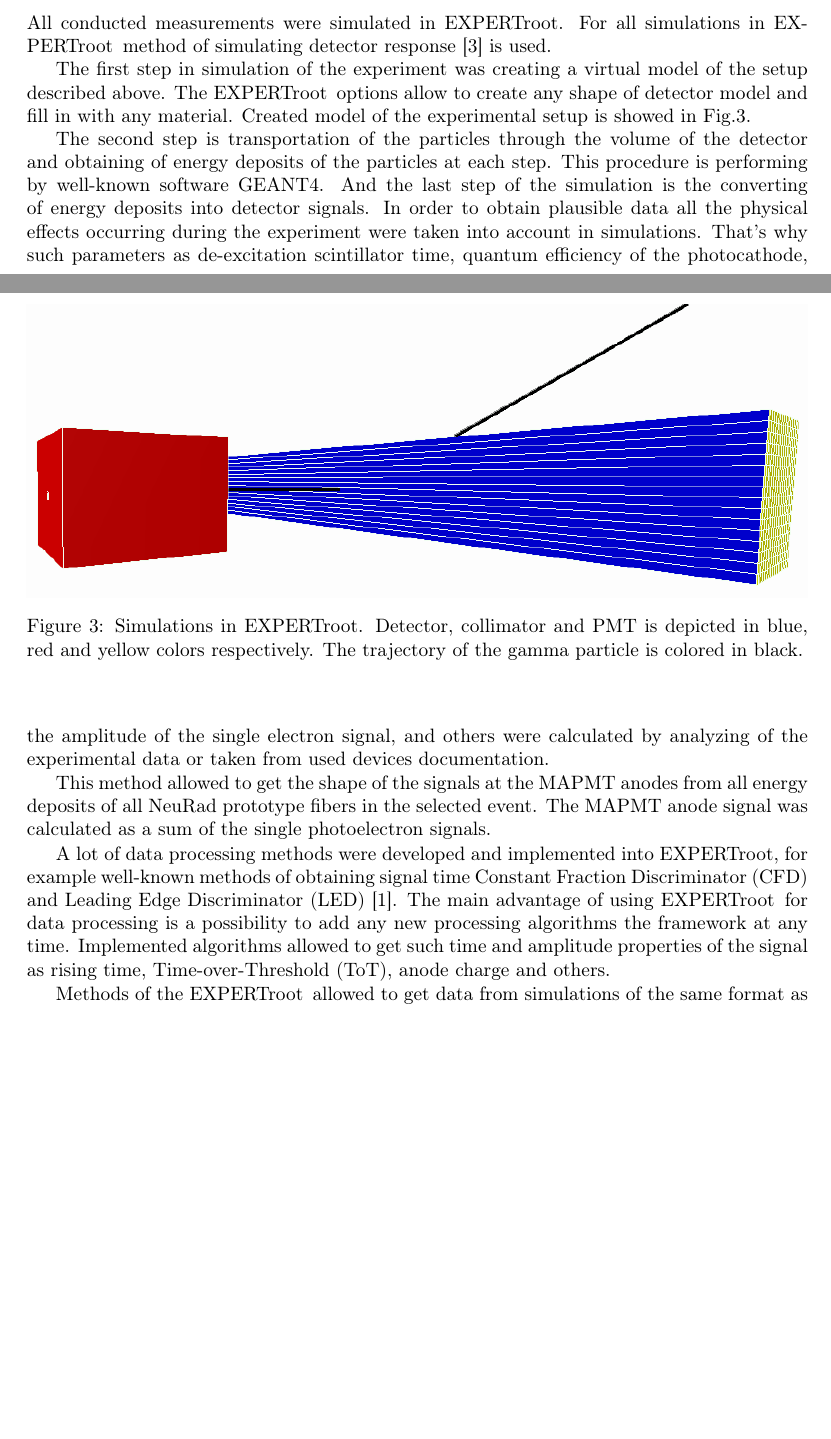
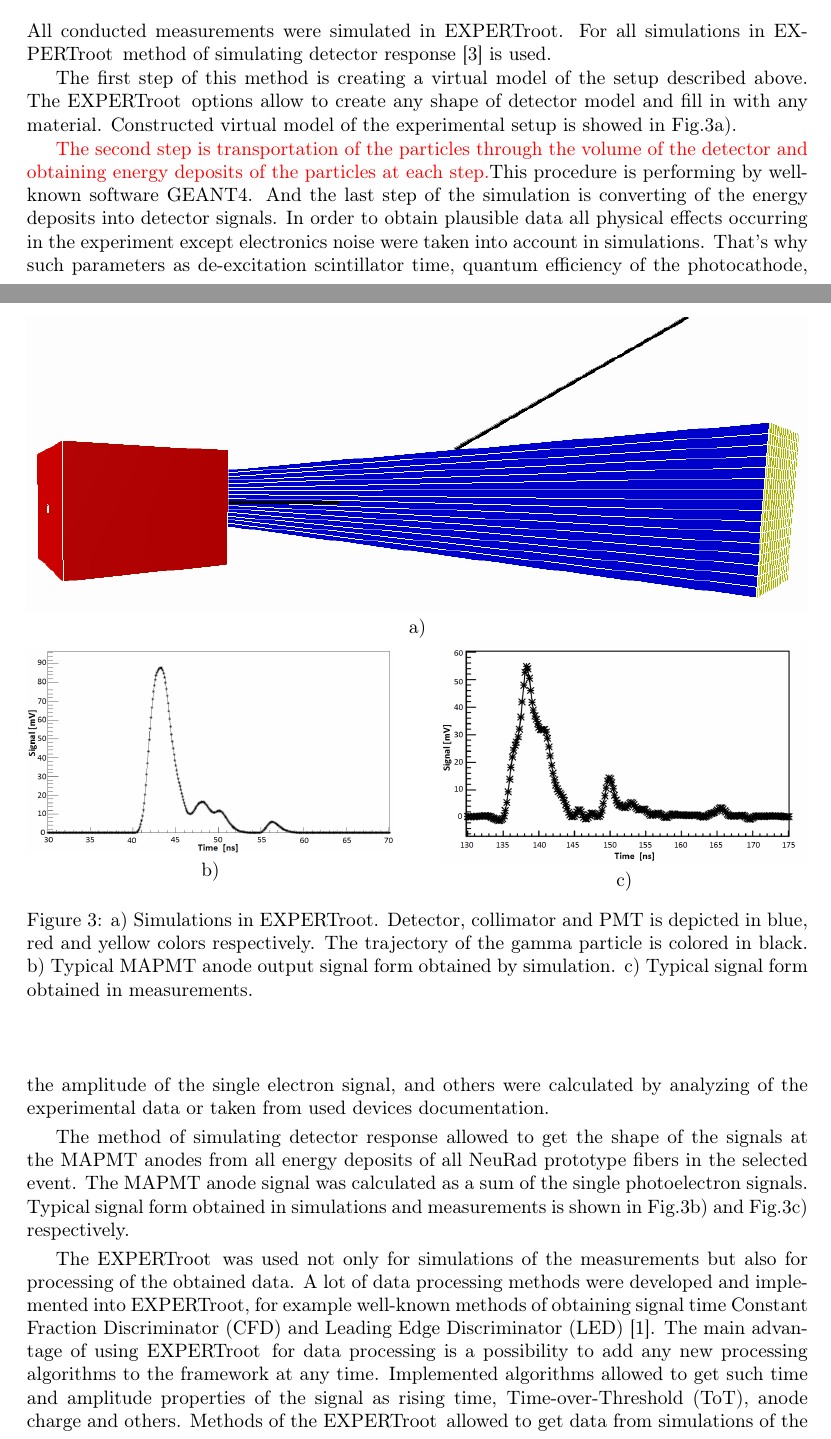
Before and after one commit to himyss/paper, a LaTeX document (main.tex): two parts of pages 3 and 4 of 5 before the commit and two parts of pages 3 and 4 of 6 after it, joined at a grey line, cut so that both start at the same text, the shorter picture padded with empty space. Compiled offline with pdfLaTeX.

Commit message:
sim pics modified

```diff
--- a/main.tex
+++ b/main.tex
@@ -120,31 +120,48 @@ This prototype was irradiated by collimated gamma beam with energies $E^{(1)}_{\
 \section{Simulations and data processing in EXPERTroot}
 All conducted measurements were simulated in \er. For all simulations in \er\, method of simulating detector response \cite{er} is used.
 
-The first step in simulation of the experiment was creating a virtual model of the setup described above.
-The \er\, options allow to create any shape of detector model and fill in with any material. Created model of the experimental setup is showed in Fig.\ref{ris:sim}.
+The first step of this method is creating a virtual model of the setup described above.
+The \er\, options allow to create any shape of detector model and fill in with any material. Constructed virtual model of the experimental setup is showed in Fig.\ref{ris:sim}a).
 
 \begin{figure}
-	\centering
-	\includegraphics[width=\linewidth]{sim.png}
-	\captionof{figure}{Simulations in  \er. Detector, collimator and PMT is depicted in blue, red and yellow colors respectively. The trajectory of the gamma particle is colored in black.}
+	\begin{minipage}[h]{\linewidth}
+		\center{\includegraphics[width=1\linewidth]{sim.png}} a) \\
+	\end{minipage}
+	\vfill
+	\begin{minipage}[h]{0.47\linewidth}
+		\center{\includegraphics[width=1\linewidth]{simSignal1.png}} b) \\
+	\end{minipage}
+	\hfill
+	\begin{minipage}[h]{0.47\linewidth}
+		\center{\includegraphics[width=1\linewidth]{originalsignalform.png}} c) \\
+	\end{minipage}
+	\caption{a) Simulations in \er. Detector, collimator and PMT is depicted in blue, red and yellow colors respectively. The trajectory of the gamma particle is colored in black. b) Typical MAPMT anode output signal form obtained by simulation. c) Typical signal form obtained in measurements.}
 	\label{ris:sim}
 \end{figure}
 
-The second step is transportation of the particles through the volume of the detector and obtaining of energy deposits of the particles at each step. This procedure is performing by well-known software GEANT4. And the last step of the simulation is the converting of energy deposits into detector signals.
-In order to obtain plausible data all the physical effects occurring during the experiment were taken into account in simulations.
+%\begin{figure}
+%	\centering
+%	\includegraphics[width=\linewidth]{sim.png}
+%	\captionof{figure}{Simulations in  \er. Detector, collimator and PMT is depicted in blue, red and yellow colors respectively. The trajectory of the gamma particle is colored in black.}
+%	\label{ris:sim}
+%\end{figure}
+
+\color{red}The second step is transportation of the particles through the volume of the detector and obtaining energy deposits of the particles at each step.\color{black} This procedure is performing by well-known software GEANT4. And the last step of the simulation is converting of the energy deposits into detector signals.
+In order to obtain plausible data all physical effects occurring in the experiment except electronics noise were taken into account in simulations.
 That's why such parameters as de-excitation scintillator time, quantum efficiency of the photocathode, the amplitude of the single electron signal, and others were calculated by analyzing of the experimental data or taken from used devices documentation.
 %For simulations the conducted measurements method of simulation of the detector response \cite{diplom} was used.
 
-This method allowed to get the shape of the signals at the MAPMT anodes from all energy deposits of all NeuRad prototype fibers in the selected event. The MAPMT anode signal was calculated as a sum of the single photoelectron signals.
+The method of simulating detector response allowed to get the shape of the signals at the MAPMT anodes from all energy deposits of all NeuRad prototype fibers in the selected event. The MAPMT anode signal was calculated as a sum of the single photoelectron signals. Typical signal form obtained in simulations and measurements is shown in Fig.\ref{ris:sim}b) and Fig.\ref{ris:sim}c) respectively.
 
+The \er\, was used not only for simulations of the measurements but also for processing of the obtained data.
 A lot of data processing methods were developed and implemented into \er, for example well-known methods of obtaining signal time Constant Fraction Discriminator (CFD) and Leading Edge Discriminator (LED) \cite{diplom}.
-The main advantage of using \er\, for data processing is a possibility to add any new processing algorithms the framework at any time.
+The main advantage of using \er\, for data processing is a possibility to add any new processing algorithms to the framework at any time.
 Implemented algorithms allowed to get such time and amplitude properties of the signal as rising time, Time-over-Threshold (ToT), anode charge and others.
-
-Methods of the \er\, allowed to get data from simulations of the same format as in experiment. That's why the same data processing algorithms were used for simulation and experimental data.
+Methods of the \er\, allowed to get data from simulations of the same format as in experiment. That's why the same algorithms were used for simulation and experimental data.
 
 \color{red}
 As the gamma beam was collimated the time resolution was calculated as a Full Width at Half Maximum (FWHM) of the distribution of the difference of the signal times from the opposite sides of the selected fiber.
 \color{black}
+
 \section{Results}
 
```
Also changed, not shown: neurad.png, originalsignalform.png (added), simSignal1.png (added), main.tex (2 more changed lines).
